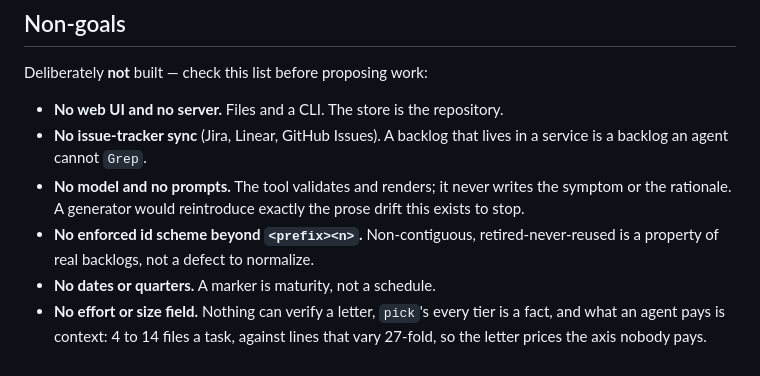
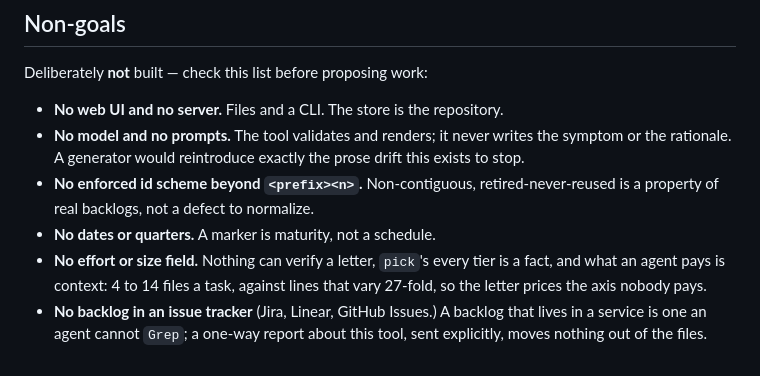
Before and after one commit to alegauss/roadkeep, a Markdown page: docs/ROADMAP.md, the part around the change. GitHub-like rendering.

Commit message:
docs: a non-goal against sync also forbade the one-way report
- Clarified the documentation regarding the project's non-goals, specifically emphasizing the prohibition of issue-tracker synchronization.
- Removed outdated references to issue-tracker sync to streamline the roadmap and avoid confusion.
- Added a note about the implications of a one-way report, highlighting that it does not facilitate the intended functionality of the tool.

```diff
--- a/docs/ROADMAP.md
+++ b/docs/ROADMAP.md
@@ -51,8 +51,6 @@
 Deliberately **not** built — check this list before proposing work:
 
 - **No web UI and no server.** Files and a CLI. The store is the repository.
-- **No issue-tracker sync** (Jira, Linear, GitHub Issues). A backlog that lives in a
-  service is a backlog an agent cannot `Grep`.
 - **No model and no prompts.** The tool validates and renders; it never writes the
   symptom or the rationale. A generator would reintroduce exactly the prose drift
   this exists to stop.
@@ -62,3 +60,6 @@ Deliberately **not** built — check this list before proposing work:
 - **No effort or size field.** Nothing can verify a letter, `pick`'s every tier is a
   fact, and what an agent pays is context: 4 to 14 files a task, against lines that vary
   27-fold, so the letter prices the axis nobody pays.
+- **No backlog in an issue tracker** (Jira, Linear, GitHub Issues.) A backlog that lives
+  in a service is one an agent cannot `Grep`; a one-way report about this tool, sent
+  explicitly, moves nothing out of the files.
```
